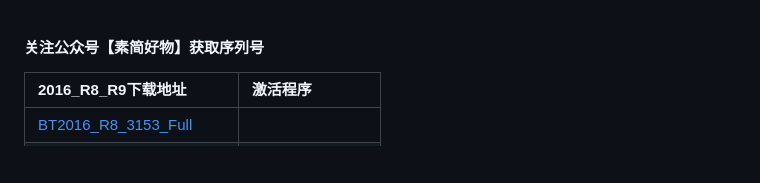
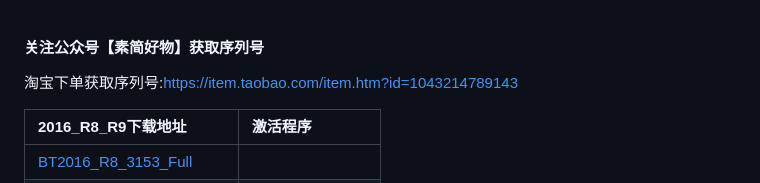
Before and after one commit to 2091k/app, a Markdown page: bt/10086/README.md, the part around the change. Rendered like a GitHub page; blank space fills up the shorter version.

```diff
--- a/bt/10086/README.md
+++ b/bt/10086/README.md
@@ -1,4 +1,6 @@
 #### 关注公众号【素简好物】获取序列号
+
+淘宝下单获取序列号:[https://item.taobao.com/item.htm?id=1043214789143](https://item.taobao.com/item.htm?id=1043214789143)
 
 <b>2016_R8_R9下载地址</b> | <b>激活程序</b>
 :---------- | :----------
```
